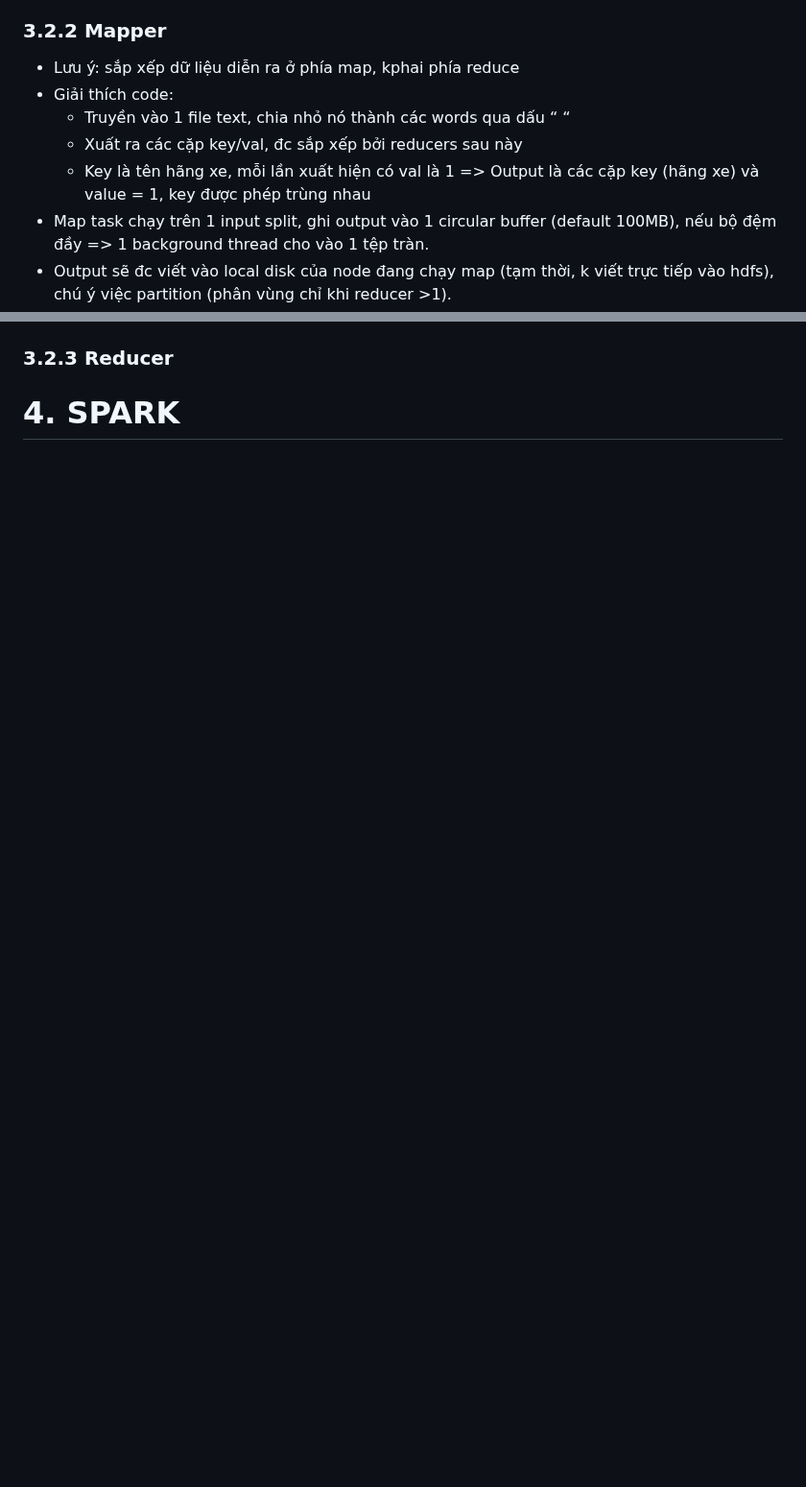
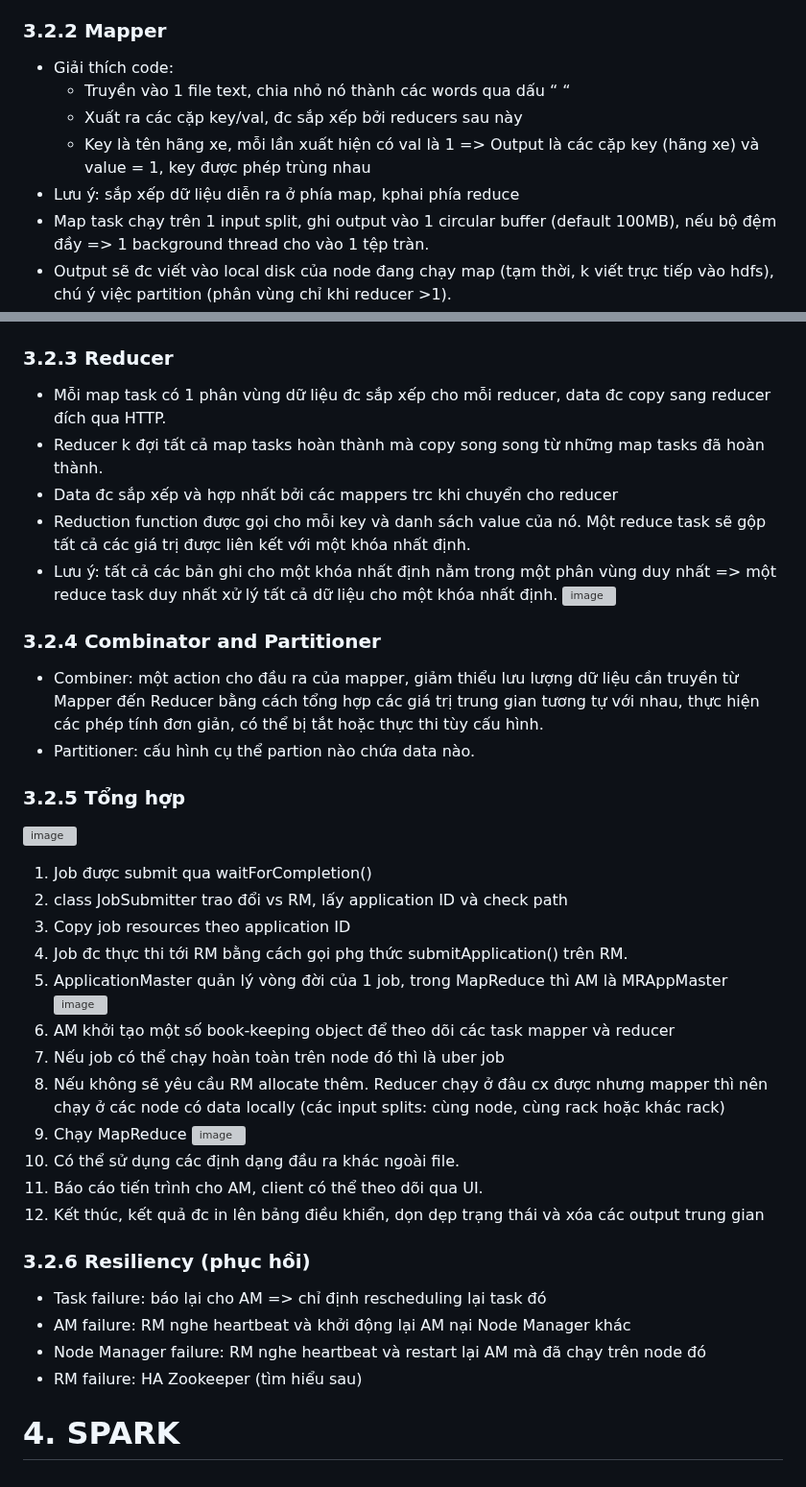
Before and after one commit to namdeptrai1102/DE_internship, a Markdown page: HHN/Report5.md, 2 parts joined by grey strips. Shown at 96% size. Rendered like a GitHub page; blank space fills up the shorter version; grey boxes are pictures that could not be loaded.

```diff
--- a/HHN/Report5.md
+++ b/HHN/Report5.md
@@ -67,12 +67,12 @@
 - Đặc điểm: phân tán (map task, reduce task -> nhiều hardware), Song song(reduce task), Chịu lỗi(khởi động lại khi lỗi), Scalable (Horizontally)
 - Nó cần được Serializable(cho viết và lưu trữ) and Comparable(cho giai đoạn map)
 ### 3.2.2 Mapper
-- Lưu ý: sắp xếp dữ liệu diễn ra ở phía map, kphai phía reduce
 - Giải thích code:
   - Truyền vào 1 file text, chia nhỏ nó thành các words qua dấu “ “
   - Xuất ra các cặp key/val, đc sắp xếp bởi reducers sau này
   - Key là tên hãng xe, mỗi lần xuất hiện có val là 1
   => Output là các cặp key (hãng xe) và value = 1, key được phép trùng nhau
+- Lưu ý: sắp xếp dữ liệu diễn ra ở phía map, kphai phía reduce
 - Map task chạy trên 1 input split, ghi output vào 1 circular buffer (default 100MB), nếu bộ đệm đầy => 1 background thread cho vào 1 tệp tràn.
 - Output sẽ đc viết vào local disk của node đang chạy map (tạm thời, k viết trực tiếp vào hdfs), chú ý việc partition (phân vùng chỉ khi reducer >1).
 - K có gì đảm bảo một file text sẽ trong 1 block (> 128mb) => Input splits: nếu file đó viết 1 khối ko đủ => chỉ định khối tiếp theo để đọc (block đó có thể cùng node, cùng rack hoặc khác rack)
@@ -79,2 +80,33 @@
 ### 3.2.3 Reducer
+- Mỗi map task có 1 phân vùng dữ liệu đc sắp xếp cho mỗi reducer, data đc copy sang reducer đích qua HTTP.
+- Reducer k đợi tất cả map tasks hoàn thành mà copy song song từ những map tasks đã hoàn thành.
+- Data đc sắp xếp và hợp nhất bởi các mappers trc khi chuyển cho reducer
+- Reduction function được gọi cho mỗi key và danh sách value của nó. Một reduce task sẽ gộp tất cả các giá trị được liên kết với một khóa nhất định.
+- Lưu ý: tất cả các bản ghi cho một khóa nhất định nằm trong một phân vùng duy nhất => một reduce task duy nhất xử lý tất cả dữ liệu cho một khóa nhất định.
+ ![image](https://github.com/namdeptrai1102/DE_internship/assets/109681639/47fd6aad-4f90-4b0b-8d7f-ec8f08ba4760)
+### 3.2.4 Combinator and Partitioner
+- Combiner: một action cho đầu ra của mapper, giảm thiểu lưu lượng dữ liệu cần truyền từ Mapper đến Reducer bằng cách tổng hợp các giá trị trung gian tương tự với nhau, thực hiện các phép tính đơn giản, có thể bị tắt hoặc thực thi tùy cấu hình.
+- Partitioner: cấu hình cụ thể partion nào chứa data nào.
+### 3.2.5 Tổng hợp
+![image](https://github.com/namdeptrai1102/DE_internship/assets/109681639/185f9584-2ed2-4705-81e3-5e6a56ce79f4)
+1. Job được submit qua waitForCompletion()
+2. class JobSubmitter trao đổi vs RM, lấy application ID và check path
+3. Copy job resources theo application ID
+4. Job đc thực thi tới RM bằng cách gọi phg thức submitApplication() trên RM.
+5. ApplicationMaster quản lý vòng đời của 1 job, trong MapReduce thì AM là MRAppMaster
+![image](https://github.com/namdeptrai1102/DE_internship/assets/109681639/49e74179-2714-40af-bc01-8d9a6dad616f)
+6. AM khởi tạo một số book-keeping object để theo dõi các task mapper và reducer
+7. Nếu job có thể chạy hoàn toàn trên node đó thì là uber job
+8. Nếu không sẽ yêu cầu RM allocate thêm. Reducer chạy ở đâu cx được nhưng mapper thì nên chạy ở các node có data locally (các input splits: cùng node, cùng rack hoặc khác rack)
+9. Chạy MapReduce
+![image](https://github.com/namdeptrai1102/DE_internship/assets/109681639/f3611c9e-687f-446b-913f-5345455a9b70)
+10. Có thể sử dụng các định dạng đầu ra khác ngoài file.
+11. Báo cáo tiến trình cho AM, client có thể theo dõi qua UI.
+12. Kết thúc, kết quả đc in lên bảng điều khiển, dọn dẹp trạng thái và xóa các output trung gian
+### 3.2.6 Resiliency (phục hồi)
+- Task failure: báo lại cho AM => chỉ định rescheduling lại task đó
+- AM failure: RM nghe heartbeat và khởi động lại AM nại Node Manager khác
+- Node Manager failure: RM nghe heartbeat và restart lại AM mà đã chạy trên node đó
+- RM failure: HA Zookeeper (tìm hiểu sau)
+
 # 4. SPARK
```
Also changed, not shown: other parts of HHN/Report5.md (+1 -0 lines).
